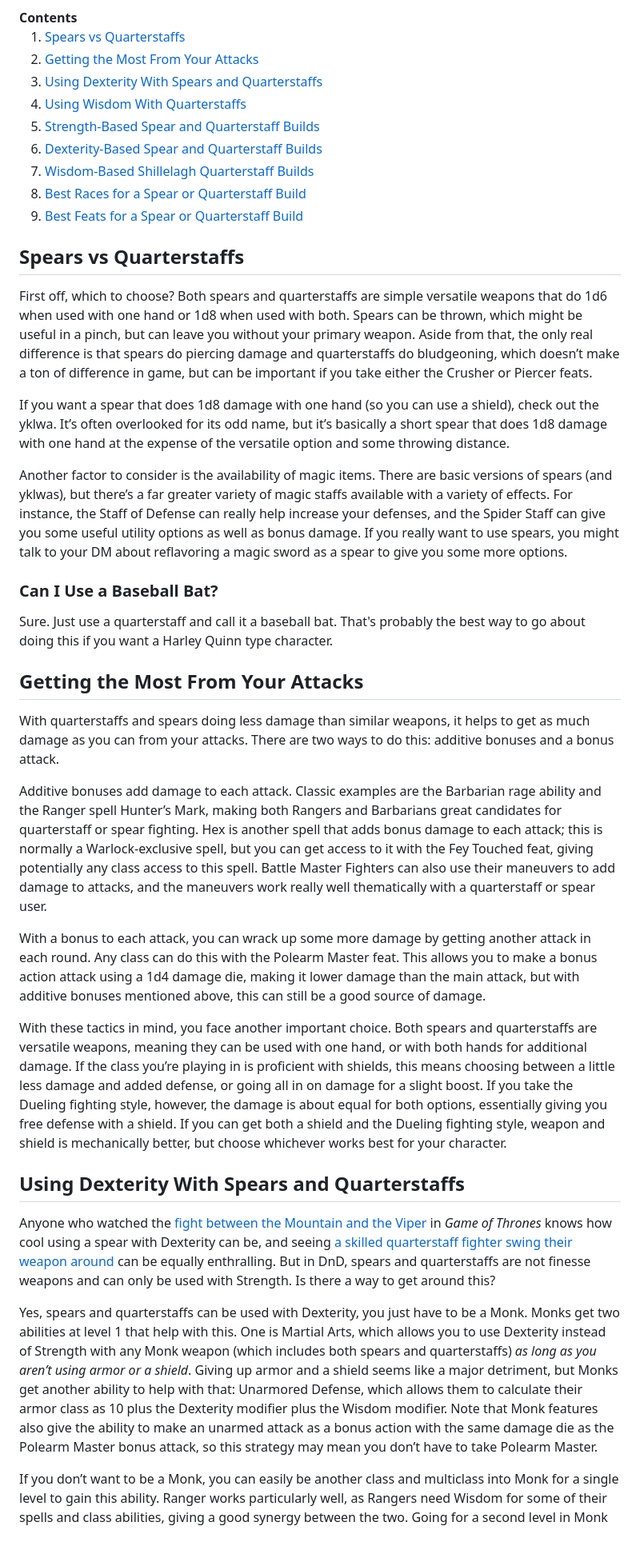
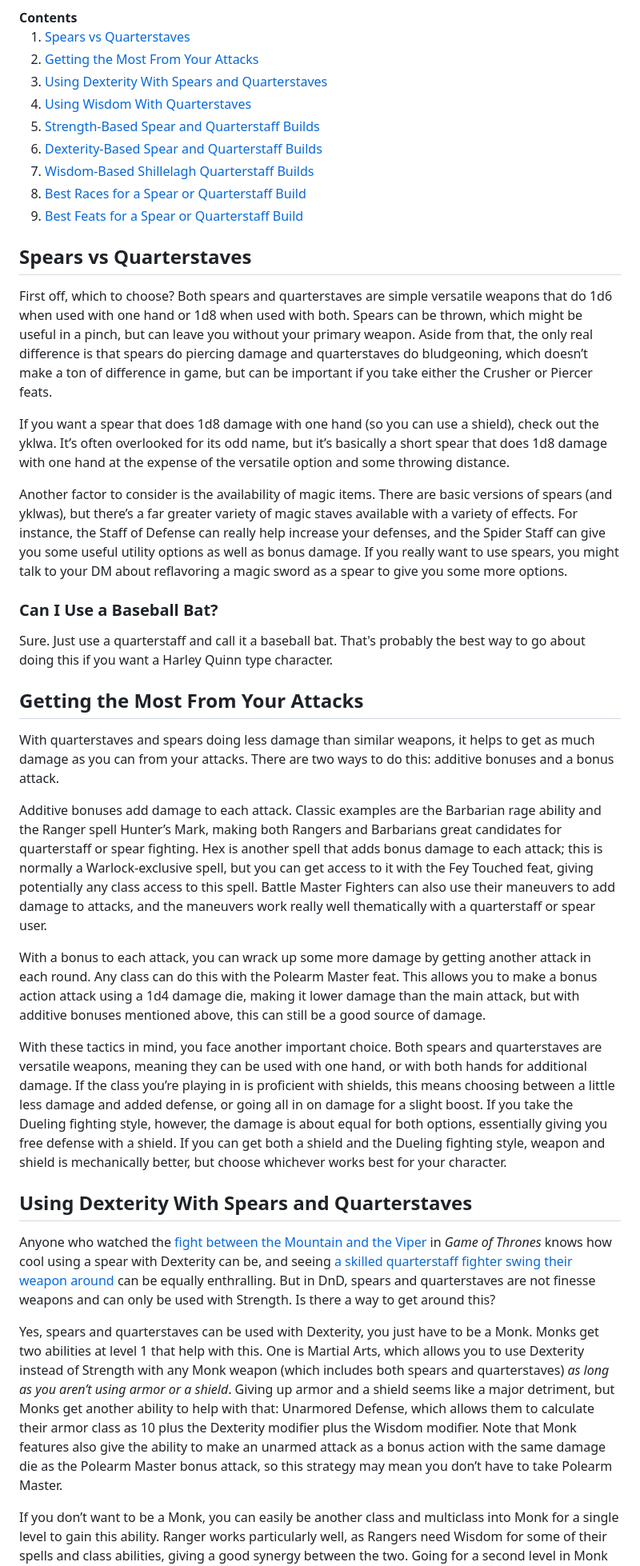
Before and after one commit to brandongregory/dndhelp, a Markdown page: src/5e-build-guides/spear-and-quarterstaff-builds.md, the part around the change printed below. Shown: that part at 80% size. Rendered like a GitHub page; blank space fills up the shorter version.

Commit message:
Fixing typo

```diff
--- a/src/5e-build-guides/spear-and-quarterstaff-builds.md
+++ b/src/5e-build-guides/spear-and-quarterstaff-builds.md
@@ -16,10 +16,10 @@ While swords and bows may be objectively better weapons, there’s just somethin
 <div markdown="1" class="contents">
 <strong>Contents</strong>
 
-1. [Spears vs Quarterstaffs](#Spears-vs-Quarterstaffs)
+1. [Spears vs Quarterstaves](#Spears-vs-Quarterstaffs)
 2. [Getting the Most From Your Attacks](#Getting-the-Most-From-Your-Attacks)
-3. [Using Dexterity With Spears and Quarterstaffs](#Using-Dexterity-With-Spears-and-Quarterstaffs)
-4. [Using Wisdom With Quarterstaffs](#Using-Wisdom-With-Quarterstaffs)
+3. [Using Dexterity With Spears and Quarterstaves](#Using-Dexterity-With-Spears-and-Quarterstaffs)
+4. [Using Wisdom With Quarterstaves](#Using-Wisdom-With-Quarterstaffs)
 5. [Strength-Based Spear and Quarterstaff Builds](#Strength-Based-Spear-and-Quarterstaff-Builds)
 6. [Dexterity-Based Spear and Quarterstaff Builds](#Dexterity-Based-Spear-and-Quarterstaff-Builds)
 7. [Wisdom-Based Shillelagh Quarterstaff Builds](#Wisdom-Based-Shillelagh-Quarterstaff-Builds)
@@ -27,13 +27,13 @@ While swords and bows may be objectively better weapons, there’s just somethin
 9. [Best Feats for a Spear or Quarterstaff Build](#Best-Feats-for-a-Spear-or-Quarterstaff-Build)
 </div>
 
-## <a name="Spears-vs-Quarterstaffs"></a>Spears vs Quarterstaffs
+## <a name="Spears-vs-Quarterstaffs"></a>Spears vs Quarterstaves
 
-First off, which to choose? Both spears and quarterstaffs are simple versatile weapons that do 1d6 when used with one hand or 1d8 when used with both. Spears can be thrown, which might be useful in a pinch, but can leave you without your primary weapon. Aside from that, the only real difference is that spears do piercing damage and quarterstaffs do bludgeoning, which doesn’t make a ton of difference in game, but can be important if you take either the Crusher or Piercer feats.
+First off, which to choose? Both spears and quarterstaves are simple versatile weapons that do 1d6 when used with one hand or 1d8 when used with both. Spears can be thrown, which might be useful in a pinch, but can leave you without your primary weapon. Aside from that, the only real difference is that spears do piercing damage and quarterstaves do bludgeoning, which doesn’t make a ton of difference in game, but can be important if you take either the Crusher or Piercer feats.
 
 If you want a spear that does 1d8 damage with one hand (so you can use a shield), check out the yklwa. It’s often overlooked for its odd name, but it’s basically a short spear that does 1d8 damage with one hand at the expense of the versatile option and some throwing distance.
 
-Another factor to consider is the availability of magic items. There are basic versions of spears (and yklwas), but there’s a far greater variety of magic staffs available with a variety of effects. For instance, the Staff of Defense can really help increase your defenses, and the Spider Staff can give you some useful utility options as well as bonus damage. If you really want to use spears, you might talk to your DM about reflavoring a magic sword as a spear to give you some more options.
+Another factor to consider is the availability of magic items. There are basic versions of spears (and yklwas), but there’s a far greater variety of magic staves available with a variety of effects. For instance, the Staff of Defense can really help increase your defenses, and the Spider Staff can give you some useful utility options as well as bonus damage. If you really want to use spears, you might talk to your DM about reflavoring a magic sword as a spear to give you some more options.
 
 ### Can I Use a Baseball Bat?
 
@@ -42,20 +42,20 @@ Sure. Just use a quarterstaff and call it a baseball bat. That's probably the be
 
 ## <a name="Getting-the-Most-From-Your-Attacks"></a>Getting the Most From Your Attacks
 
-With quarterstaffs and spears doing less damage than similar weapons, it helps to get as much damage as you can from your attacks. There are two ways to do this: additive bonuses and a bonus attack.
+With quarterstaves and spears doing less damage than similar weapons, it helps to get as much damage as you can from your attacks. There are two ways to do this: additive bonuses and a bonus attack.
 
 Additive bonuses add damage to each attack. Classic examples are the Barbarian rage ability and the Ranger spell Hunter’s Mark, making both Rangers and Barbarians great candidates for quarterstaff or spear fighting. Hex is another spell that adds bonus damage to each attack; this is normally a Warlock-exclusive spell, but you can get access to it with the Fey Touched feat, giving potentially any class access to this spell. Battle Master Fighters can also use their maneuvers to add damage to attacks, and the maneuvers work really well thematically with a quarterstaff or spear user.
 
 With a bonus to each attack, you can wrack up some more damage by getting another attack in each round. Any class can do this with the Polearm Master feat. This allows you to make a bonus action attack using a 1d4 damage die, making it lower damage than the main attack, but with additive bonuses mentioned above, this can still be a good source of damage.
 
-With these tactics in mind, you face another important choice. Both spears and quarterstaffs are versatile weapons, meaning they can be used with one hand, or with both hands for additional damage. If the class you’re playing in is proficient with shields, this means choosing between a little less damage and added defense, or going all in on damage for a slight boost. If you take the Dueling fighting style, however, the damage is about equal for both options, essentially giving you free defense with a shield. If you can get both a shield and the Dueling fighting style, weapon and shield is mechanically better, but choose whichever works best for your character.
+With these tactics in mind, you face another important choice. Both spears and quarterstaves are versatile weapons, meaning they can be used with one hand, or with both hands for additional damage. If the class you’re playing in is proficient with shields, this means choosing between a little less damage and added defense, or going all in on damage for a slight boost. If you take the Dueling fighting style, however, the damage is about equal for both options, essentially giving you free defense with a shield. If you can get both a shield and the Dueling fighting style, weapon and shield is mechanically better, but choose whichever works best for your character.
 
 
-## <a name="Using-Dexterity-With-Spears-and-Quarterstaffs"></a>Using Dexterity With Spears and Quarterstaffs
+## <a name="Using-Dexterity-With-Spears-and-Quarterstaffs"></a>Using Dexterity With Spears and Quarterstaves
 
-Anyone who watched the [fight between the Mountain and the Viper](https://www.youtube.com/watch?v=mQQjAA_S5NQ_) in _Game of Thrones_ knows how cool using a spear with Dexterity can be, and seeing [a skilled quarterstaff fighter swing their weapon around](https://www.youtube.com/watch?v=E7i4pNsqnls) can be equally enthralling. But in DnD, spears and quarterstaffs are not finesse weapons and can only be used with Strength. Is there a way to get around this?
+Anyone who watched the [fight between the Mountain and the Viper](https://www.youtube.com/watch?v=mQQjAA_S5NQ_) in _Game of Thrones_ knows how cool using a spear with Dexterity can be, and seeing [a skilled quarterstaff fighter swing their weapon around](https://www.youtube.com/watch?v=E7i4pNsqnls) can be equally enthralling. But in DnD, spears and quarterstaves are not finesse weapons and can only be used with Strength. Is there a way to get around this?
 
-Yes, spears and quarterstaffs can be used with Dexterity, you just have to be a Monk. Monks get two abilities at level 1 that help with this. One is Martial Arts, which allows you to use Dexterity instead of Strength with any Monk weapon (which includes both spears and quarterstaffs) _as long as you aren’t using armor or a shield_. Giving up armor and a shield seems like a major detriment, but Monks get another ability to help with that: Unarmored Defense, which allows them to calculate their armor class as 10 plus the Dexterity modifier plus the Wisdom modifier. Note that Monk features also give the ability to make an unarmed attack as a bonus action with the same damage die as the Polearm Master bonus attack, so this strategy may mean you don’t have to take Polearm Master.
+Yes, spears and quarterstaves can be used with Dexterity, you just have to be a Monk. Monks get two abilities at level 1 that help with this. One is Martial Arts, which allows you to use Dexterity instead of Strength with any Monk weapon (which includes both spears and quarterstaves) _as long as you aren’t using armor or a shield_. Giving up armor and a shield seems like a major detriment, but Monks get another ability to help with that: Unarmored Defense, which allows them to calculate their armor class as 10 plus the Dexterity modifier plus the Wisdom modifier. Note that Monk features also give the ability to make an unarmed attack as a bonus action with the same damage die as the Polearm Master bonus attack, so this strategy may mean you don’t have to take Polearm Master.
 
 If you don’t want to be a Monk, you can easily be another class and multiclass into Monk for a single level to gain this ability. Ranger works particularly well, as Rangers need Wisdom for some of their spells and class abilities, giving a good synergy between the two. Going for a second level in Monk gives you access to a few ki points that can be used to make an additional bonus attack (2 attacks with your bonus action), or Dodge as a bonus action. Rangers also get easy access to Hunter’s Mark, making this build a good candidate for a quarterstaff or spear build.
 
```
Also changed, not shown: other parts of src/5e-build-guides/spear-and-quarterstaff-builds.md (+3 -3 lines).
